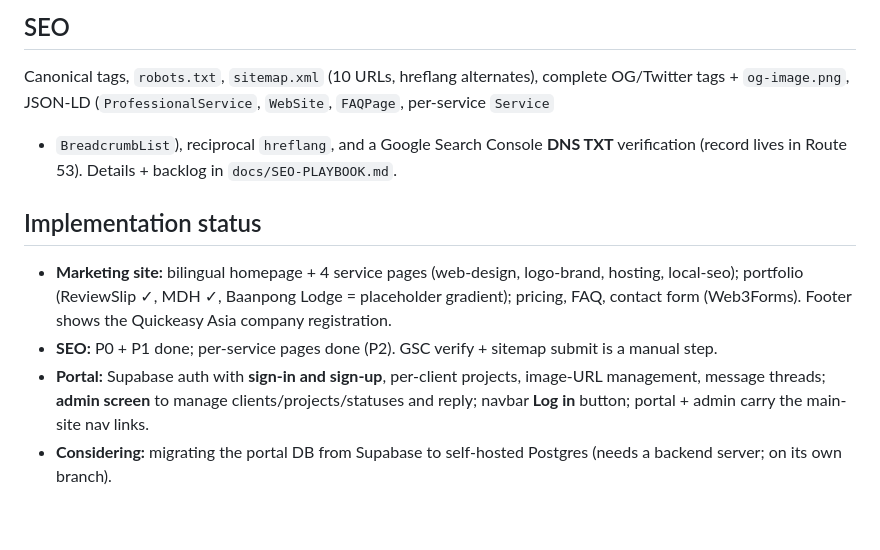
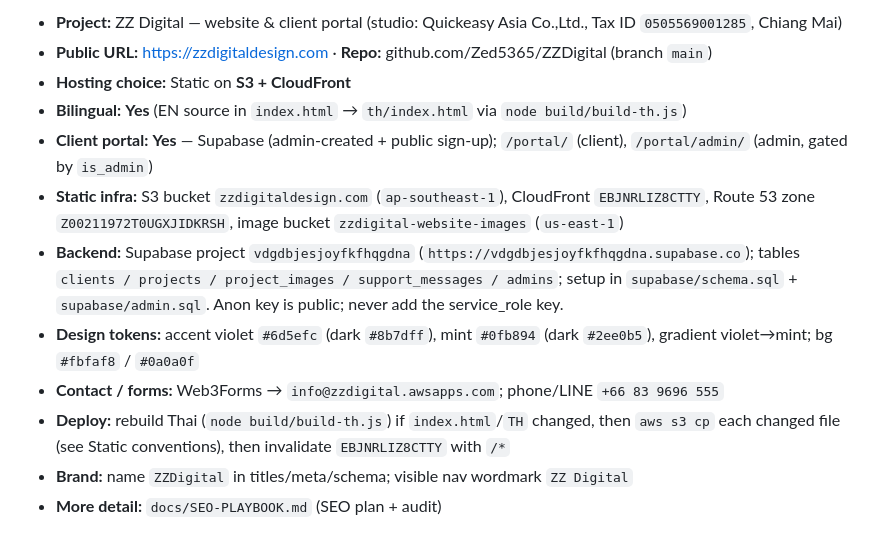
Before and after one commit to Zed5365/ZZDigital, a Markdown page: CLAUDE.md, the part around one of its changes. Rendered like a GitHub page.

```diff
--- a/CLAUDE.md
+++ b/CLAUDE.md
@@ -139,18 +75,19 @@ row on signup).
-## SEO
-
-Canonical tags, `robots.txt`, `sitemap.xml` (10 URLs, hreflang alternates), complete OG/Twitter
-tags + `og-image.png`, JSON-LD (`ProfessionalService`, `WebSite`, `FAQPage`, per-service `Service`
-+ `BreadcrumbList`), reciprocal `hreflang`, and a Google Search Console **DNS TXT** verification
-(record lives in Route 53). Details + backlog in `docs/SEO-PLAYBOOK.md`.
-
-## Implementation status
-
-- **Marketing site:** bilingual homepage + 4 service pages (web-design, logo-brand, hosting,
-  local-seo); portfolio (ReviewSlip ✓, MDH ✓, Baanpong Lodge = placeholder gradient); pricing,
-  FAQ, contact form (Web3Forms). Footer shows the Quickeasy Asia company registration.
-- **SEO:** P0 + P1 done; per-service pages done (P2). GSC verify + sitemap submit is a manual step.
-- **Portal:** Supabase auth with **sign-in and sign-up**, per-client projects, image-URL management,
-  message threads; **admin screen** to manage clients/projects/statuses and reply; navbar **Log in**
-  button; portal + admin carry the main-site nav links.
-- **Considering:** migrating the portal DB from Supabase to self-hosted Postgres (needs a backend
-  server; on its own branch).
+- **Project:** ZZ Digital — website & client portal (studio: Quickeasy Asia Co.,Ltd.,
+  Tax ID `0505569001285`, Chiang Mai)
+- **Public URL:** https://zzdigitaldesign.com · **Repo:** github.com/Zed5365/ZZDigital (branch `main`)
+- **Hosting choice:** Static on **S3 + CloudFront**
+- **Bilingual:** **Yes** (EN source in `index.html` → `th/index.html` via `node build/build-th.js`)
+- **Client portal:** **Yes** — Supabase (admin-created + public sign-up); `/portal/` (client),
+  `/portal/admin/` (admin, gated by `is_admin`)
+- **Static infra:** S3 bucket `zzdigitaldesign.com` (`ap-southeast-1`), CloudFront `EBJNRLIZ8CTTY`,
+  Route 53 zone `Z00211972T0UGXJIDKRSH`, image bucket `zzdigital-website-images` (`us-east-1`)
+- **Backend:** Supabase project `vdgdbjesjoyfkfhqgdna` (`https://vdgdbjesjoyfkfhqgdna.supabase.co`);
+  tables `clients / projects / project_images / support_messages / admins`; setup in
+  `supabase/schema.sql` + `supabase/admin.sql`. Anon key is public; never add the service_role key.
+- **Design tokens:** accent violet `#6d5efc` (dark `#8b7dff`), mint `#0fb894` (dark `#2ee0b5`),
+  gradient violet→mint; bg `#fbfaf8` / `#0a0a0f`
+- **Contact / forms:** Web3Forms → `info@zzdigital.awsapps.com`; phone/LINE `+66 83 9696 555`
+- **Deploy:** rebuild Thai (`node build/build-th.js`) if `index.html`/`TH` changed, then
+  `aws s3 cp` each changed file (see Static conventions), then invalidate `EBJNRLIZ8CTTY` with `/*`
+- **Brand:** name `ZZDigital` in titles/meta/schema; visible nav wordmark `ZZ Digital`
+- **More detail:** `docs/SEO-PLAYBOOK.md` (SEO plan + audit)
```
Also changed, not shown: other parts of CLAUDE.md (+54 -118 lines).
